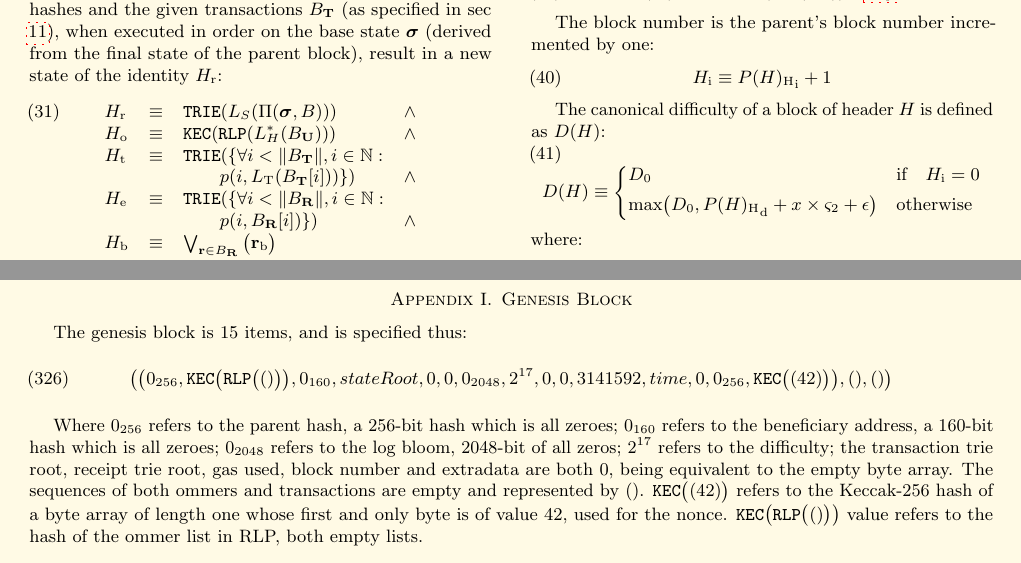
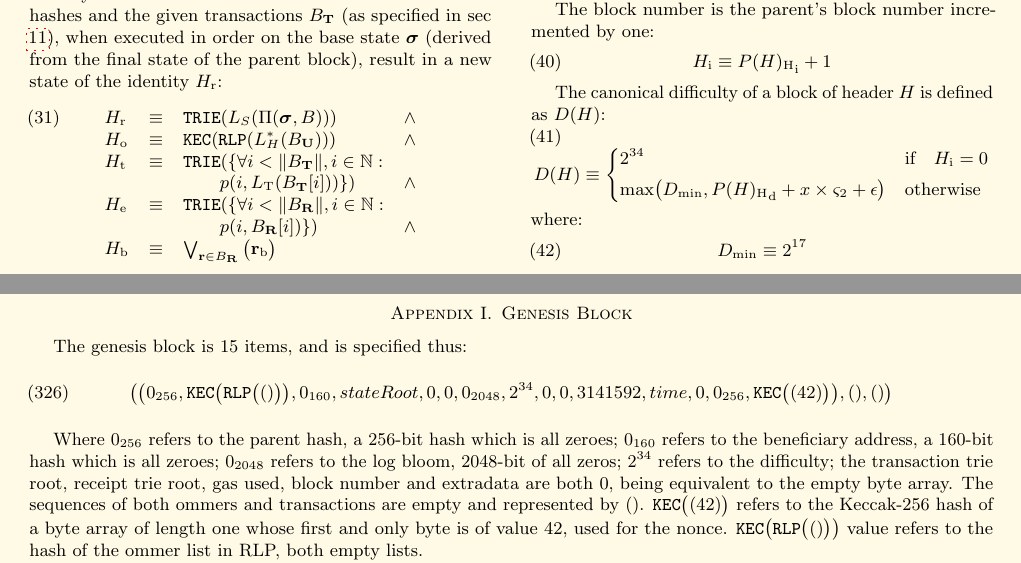
Before and after one commit to ethereum/yellowpaper, a LaTeX paper (Paper.tex): two parts of pages 6 and 38 of 41, joined at a grey line, cut so that both start at the same text. Compiled offline with pdfLaTeX; a LaTeX package or settings file that is missing is left out.

Commit message:
Genesis block difficulty is 2^34, not 2^17

```diff
--- a/Paper.tex
+++ b/Paper.tex
@@ -501,7 +501,7 @@ P(H) \equiv B': \mathtt{KEC}(\mathtt{RLP}(B'_{\mathrm{H}})) = \hyperlink{parent_
 H_{\mathrm{i}} \equiv {{P(H)_{\mathrm{H}}}_{\mathrm{i}}} + 1
 \end{equation}
 
-\newcommand{\mindifficulty}{D_0}
+\newcommand{\mindifficulty}{D_\mathrm{min}}
 \newcommand{\homesteadmod}{\ensuremath{\varsigma_2}}
 \newcommand{\expdiffsymb}{\ensuremath{\epsilon}}
 \newcommand{\diffadjustment}{x}
@@ -509,13 +509,13 @@ H_{\mathrm{i}} \equiv {{P(H)_{\mathrm{H}}}_{\mathrm{i}}} + 1
 \hypertarget{block_difficulty_H__d}{}\linkdest{H__d}The canonical difficulty of a block of header $H$ is defined as $D(H)$:
 \begin{equation}
 D(H) \equiv \begin{dcases}
-\mindifficulty & \text{if} \quad H_{\mathrm{i}} = 0\\
+2^{34} & \text{if} \quad H_{\mathrm{i}} = 0\\
 \text{max}\!\left(\mindifficulty, {P(H)_{\mathrm{H}}}_{\mathrm{d}} + \diffadjustment\times\homesteadmod + \expdiffsymb \right) & \text{otherwise}\\
 \end{dcases}
 \end{equation}
 where:
 \begin{equation}
-\mindifficulty \equiv 131072
+\mindifficulty \equiv 2^{17}
 \end{equation}
 \begin{equation}
 \diffadjustment \equiv \left\lfloor\frac{{P(H)_{\mathrm{H}}}_{\mathrm{d}}}{2048}\right\rfloor
@@ -2618,10 +2618,10 @@ G_{\mathrm{newaccount}} & \text{if}\quad \mathtt{DEAD}(\boldsymbol{\sigma}, r) \
 
 The genesis block is 15 items, and is specified thus:
 \begin{equation}
-\big( \big( 0_{256}, \mathtt{KEC}\big(\mathtt{RLP}\big( () \big)\big), 0_{160}, stateRoot, 0, 0, 0_{2048}, 2^{17}, 0, 0, 3141592, time, 0, 0_{256},  \mathtt{KEC}\big( (42) \big) \big), (), () \big)
-\end{equation}
-
-Where $0_{256}$ refers to the parent hash, a 256-bit hash which is all zeroes; $0_{160}$ refers to the beneficiary address, a 160-bit hash which is all zeroes; $0_{2048}$ refers to the log bloom, 2048-bit of all zeros; $2^{17}$ refers to the difficulty; the transaction trie root, receipt trie root, gas used, block number and extradata are both $0$, being equivalent to the empty byte array. The sequences of both ommers and transactions are empty and represented by $()$. $\mathtt{KEC}\big( (42) \big)$ refers to the Keccak-256 hash of a byte array of length one whose first and only byte is of value 42, used for the nonce. $\mathtt{KEC}\big(\mathtt{RLP}\big( () \big)\big)$ value refers to the hash of the ommer list in RLP, both empty lists.
+\big( \big( 0_{256}, \mathtt{KEC}\big(\mathtt{RLP}\big( () \big)\big), 0_{160}, stateRoot, 0, 0, 0_{2048}, 2^{34}, 0, 0, 3141592, time, 0, 0_{256},  \mathtt{KEC}\big( (42) \big) \big), (), () \big)
+\end{equation}
+
+Where $0_{256}$ refers to the parent hash, a 256-bit hash which is all zeroes; $0_{160}$ refers to the beneficiary address, a 160-bit hash which is all zeroes; $0_{2048}$ refers to the log bloom, 2048-bit of all zeros; $2^{34}$ refers to the difficulty; the transaction trie root, receipt trie root, gas used, block number and extradata are both $0$, being equivalent to the empty byte array. The sequences of both ommers and transactions are empty and represented by $()$. $\mathtt{KEC}\big( (42) \big)$ refers to the Keccak-256 hash of a byte array of length one whose first and only byte is of value 42, used for the nonce. $\mathtt{KEC}\big(\mathtt{RLP}\big( () \big)\big)$ value refers to the hash of the ommer list in RLP, both empty lists.
 
 The proof-of-concept series include a development premine, making the state root hash some value $stateRoot$. Also $time$ will be set to the initial timestamp of the genesis block. The latest documentation should be consulted for those values.
 
```
